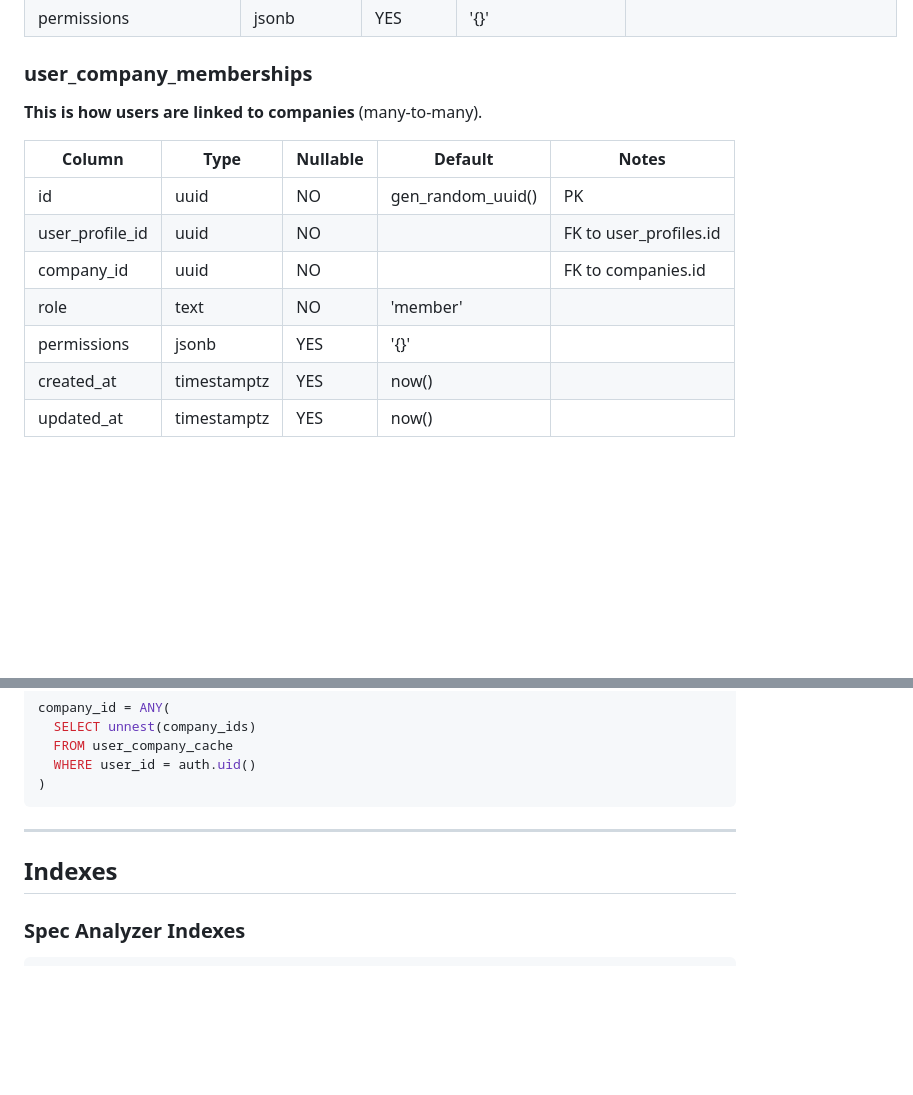
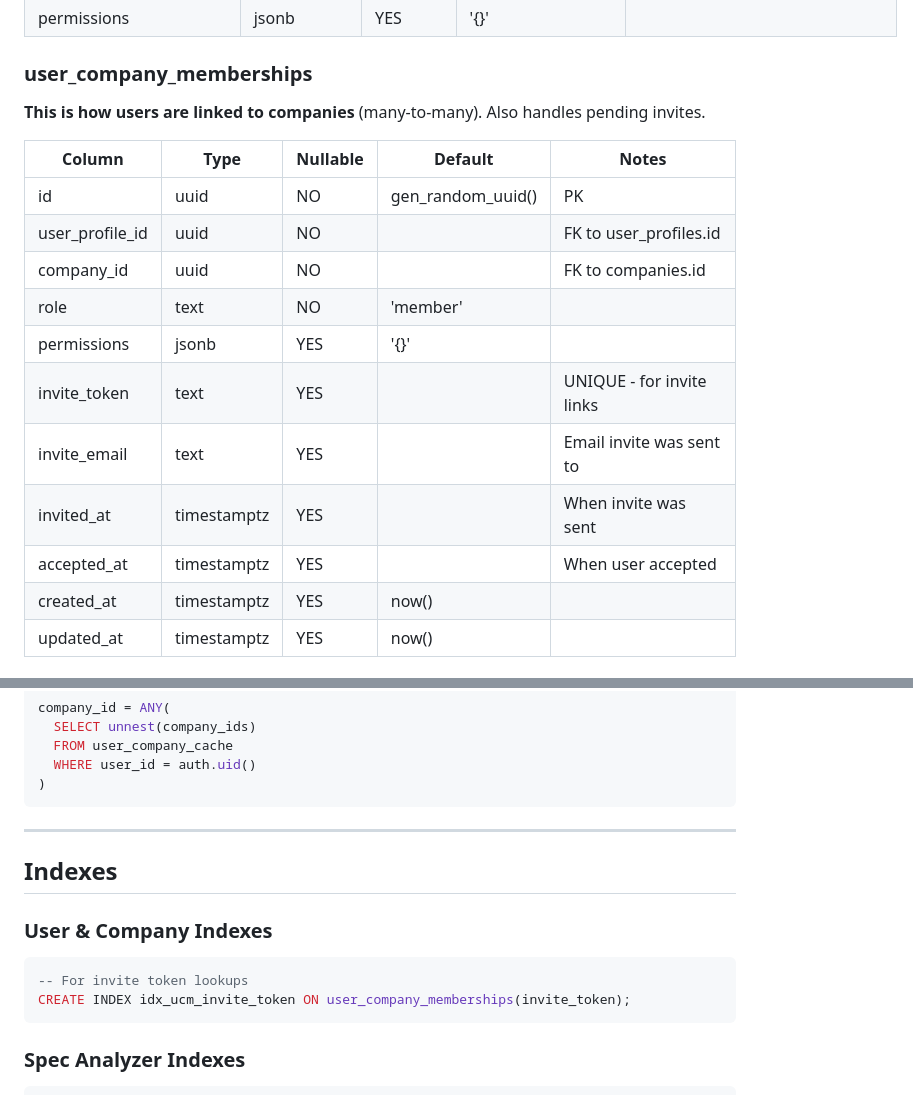
Before and after one commit to Rshan11/submittal4subs, a Markdown page: pm4subs-schema.md, 2 parts joined by grey strips. Drawn GitHub-style; blank space fills up the shorter version.

Commit message:
Add invite fields to user_company_memberships schema

````diff
--- a/pm4subs-schema.md
+++ b/pm4subs-schema.md
@@ -27,7 +27,7 @@ Links auth.users to app-level profile data.
 | permissions | jsonb | YES | '{}' | |
 
 ### user_company_memberships
-**This is how users are linked to companies** (many-to-many).
+**This is how users are linked to companies** (many-to-many). Also handles pending invites.
 
 | Column | Type | Nullable | Default | Notes |
 |--------|------|----------|---------|-------|
@@ -36,6 +36,10 @@ Links auth.users to app-level profile data.
 | company_id | uuid | NO | | FK to companies.id |
 | role | text | NO | 'member' | |
 | permissions | jsonb | YES | '{}' | |
+| invite_token | text | YES | | UNIQUE - for invite links |
+| invite_email | text | YES | | Email invite was sent to |
+| invited_at | timestamptz | YES | | When invite was sent |
+| accepted_at | timestamptz | YES | | When user accepted |
 | created_at | timestamptz | YES | now() | |
 | updated_at | timestamptz | YES | now() | |
 
@@ -413,6 +417,12 @@ company_id = ANY(
 
 ## Indexes
 
+### User & Company Indexes
+```sql
+-- For invite token lookups
+CREATE INDEX idx_ucm_invite_token ON user_company_memberships(invite_token);
+```
+
 ### Spec Analyzer Indexes
 ```sql
 -- For efficient RLS queries on specs
````
